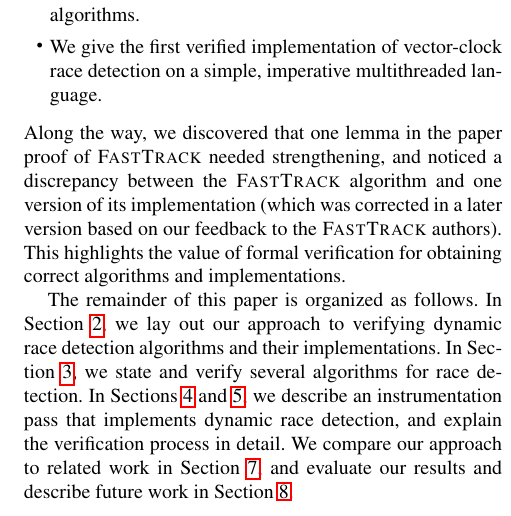
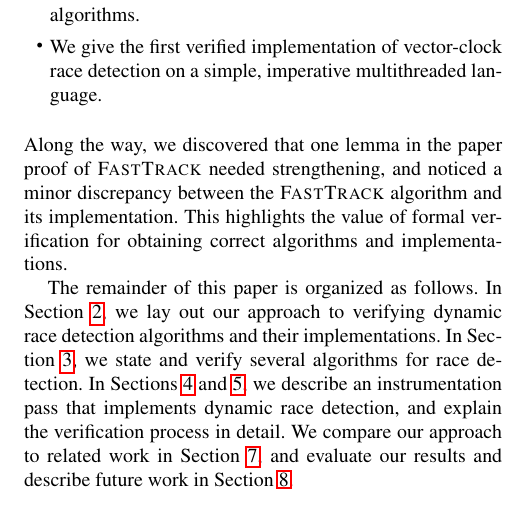
Before and after one commit to upenn-acg/verified-tsan, a LaTeX paper (PLDI 2016/main.tex): part of one column of page 2 of 15, cut so that both start at the same text. Compiled offline with pdfLaTeX; a missing font is replaced by an installed copy or a similar font.

Commit message:
water down FT algo-vs-implementation claim a bit

```diff
--- a/PLDI 2016/main.tex
+++ b/PLDI 2016/main.tex
@@ -207,7 +207,7 @@ This paper makes the following contributions:
 \item We give the first verified implementation of vector-clock race detection on a simple, imperative multithreaded language.
 \ignore{\item We uncover issues in the paper proof of correctness for \FT and in its current implementation that are unlikely to have been revealed without our verification efforts. We repair these issues in our own proofs and implementation.}
 \end{itemize}
-Along the way, we discovered that one lemma in the paper proof of \FT needed strengthening, and noticed a discrepancy between the \FT algorithm and one version of its implementation (which was corrected in a later version based on our feedback to the \FT authors). This highlights the value of formal verification for obtaining correct algorithms and implementations.
+Along the way, we discovered that one lemma in the paper proof of \FT needed strengthening, and noticed a minor discrepancy between the \FT algorithm and its implementation. This highlights the value of formal verification for obtaining correct algorithms and implementations.
 
 The remainder of this paper is organized as follows. In Section~\ref{strategy}, we lay out our approach to verifying dynamic race detection algorithms and their implementations. In Section~\ref{algorithms}, we state and verify several algorithms for race detection. In Sections~\ref{language} and \ref{verification}, we describe an instrumentation pass that implements dynamic race detection, and explain the verification process in detail. We compare our approach to related work in Section~\ref{related}, and evaluate our results and describe future work in Section~\ref{conclusion}.
 
```
